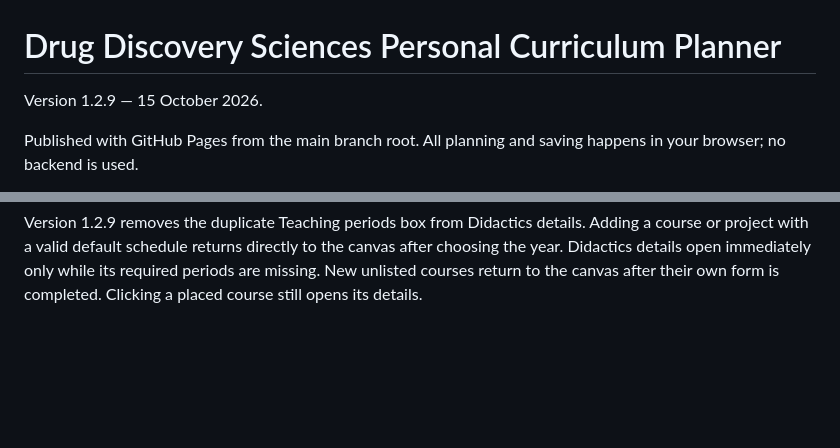
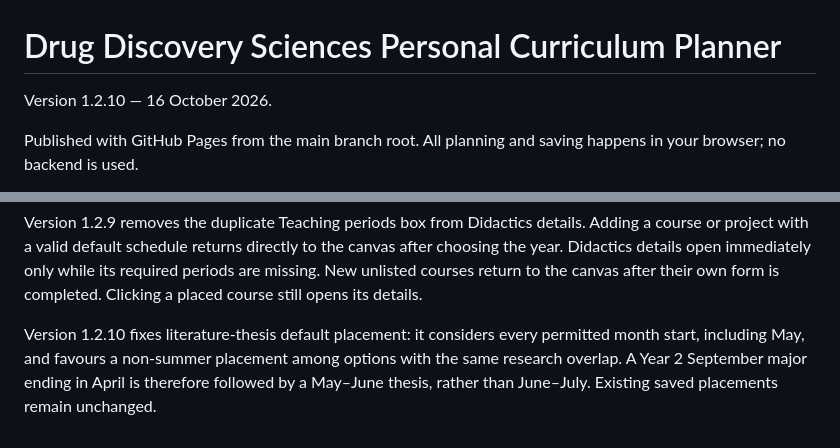
Before and after one commit to dannyscholten/PEP-builder, a Markdown page: README.md, 2 parts joined by grey strips. Drawn GitHub-style; blank space fills up the shorter version.

Commit message:
Document thesis default placement correction in release 1.2.10

```diff
--- a/README.md
+++ b/README.md
@@ -1,6 +1,6 @@
 # Drug Discovery Sciences Personal Curriculum Planner
 
-Version 1.2.9 — 15 October 2026.
+Version 1.2.10 — 16 October 2026.
 
 Published with GitHub Pages from the main branch root. All planning and saving happens in your browser; no backend is used.
 
@@ -50,3 +50,5 @@ Version 1.2.7 requires deliberate selection of both Didactics periods. Confirm,
 Version 1.2.8 keeps the missing-Didactics-period warning in the main overview without duplicating it in course details. Workload sections are titled Workload or overlap issues and omit the legend in the planner and PDF.
 
 Version 1.2.9 removes the duplicate Teaching periods box from Didactics details. Adding a course or project with a valid default schedule returns directly to the canvas after choosing the year. Didactics details open immediately only while its required periods are missing. New unlisted courses return to the canvas after their own form is completed. Clicking a placed course still opens its details.
+
+Version 1.2.10 fixes literature-thesis default placement: it considers every permitted month start, including May, and favours a non-summer placement among options with the same research overlap. A Year 2 September major ending in April is therefore followed by a May–June thesis, rather than June–July. Existing saved placements remain unchanged.
```
